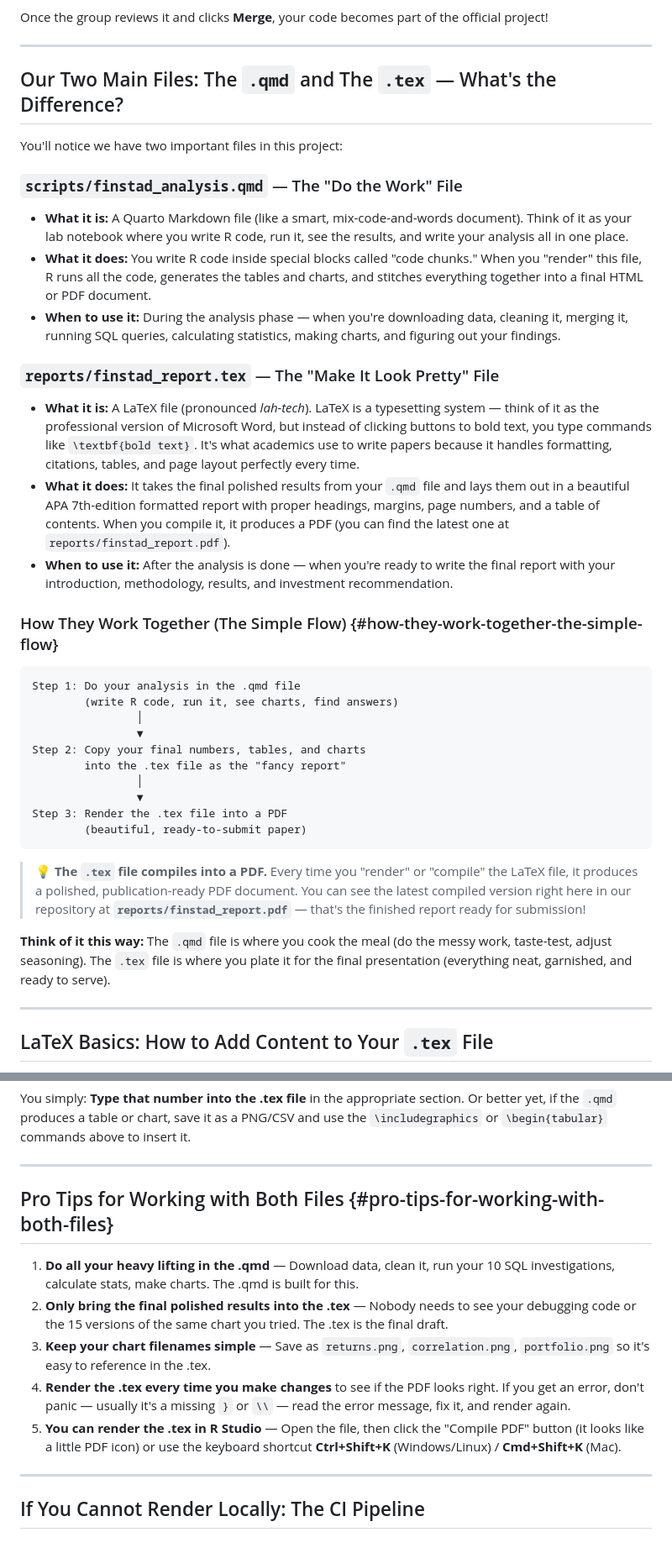
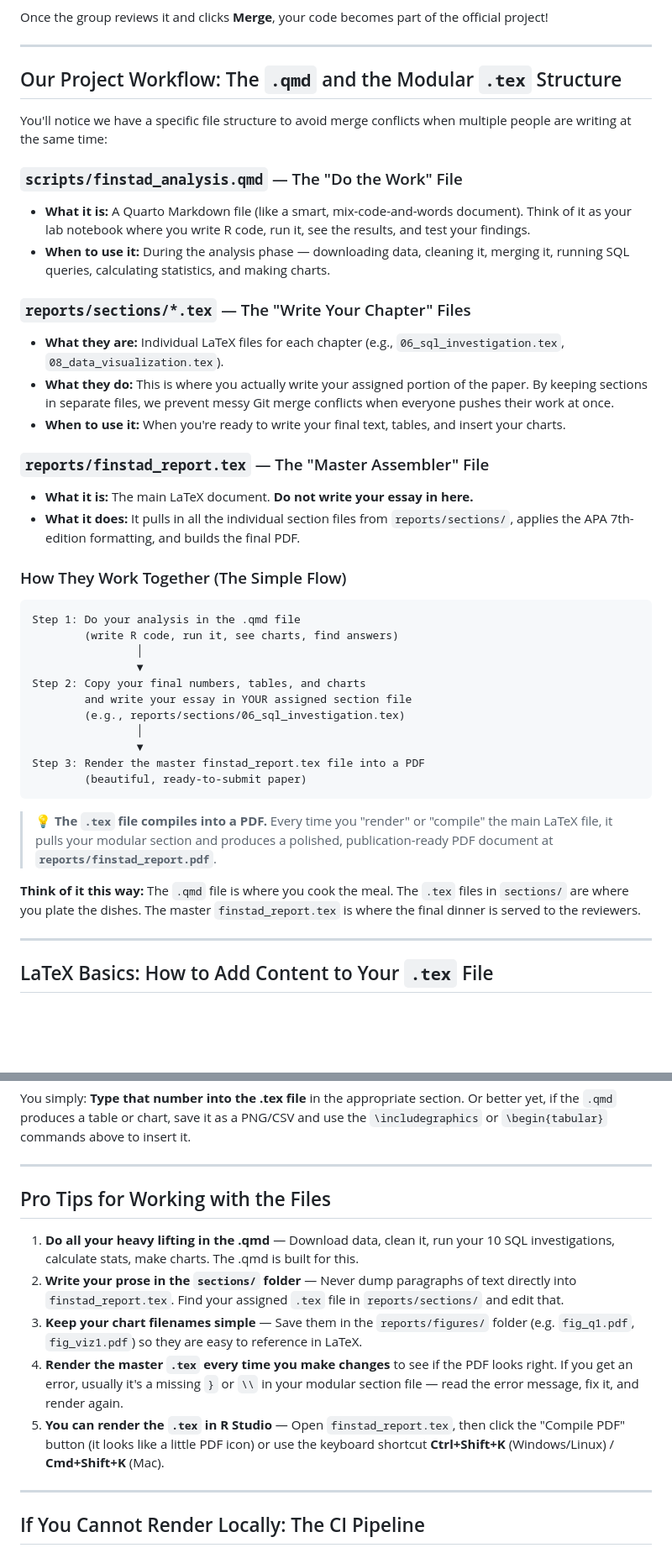
Before and after one commit to sakudiff/FINSTAD-Case-1, a Markdown page: README.md, 2 parts joined by grey strips. Shown at 84% size. Rendered like a GitHub page; blank space fills up the shorter version.

Commit message:
docs(readme): update guide for modular tex chapter structure

````diff
--- a/README.md
+++ b/README.md
@@ -211,23 +211,27 @@ Once the group reviews it and clicks **Merge**, your code becomes part of the of
 
 ------------------------------------------------------------------------
 
-## Our Two Main Files: The `.qmd` and The `.tex` — What's the Difference?
+## Our Project Workflow: The `.qmd` and the Modular `.tex` Structure
 
-You'll notice we have two important files in this project:
+You'll notice we have a specific file structure to avoid merge conflicts when multiple people are writing at the same time:
 
 ### `scripts/finstad_analysis.qmd` — The "Do the Work" File
 
--   **What it is:** A Quarto Markdown file (like a smart, mix-code-and-words document). Think of it as your lab notebook where you write R code, run it, see the results, and write your analysis all in one place.
--   **What it does:** You write R code inside special blocks called "code chunks." When you "render" this file, R runs all the code, generates the tables and charts, and stitches everything together into a final HTML or PDF document.
--   **When to use it:** During the analysis phase — when you're downloading data, cleaning it, merging it, running SQL queries, calculating statistics, making charts, and figuring out your findings.
+-   **What it is:** A Quarto Markdown file (like a smart, mix-code-and-words document). Think of it as your lab notebook where you write R code, run it, see the results, and test your findings.
+-   **When to use it:** During the analysis phase — downloading data, cleaning it, merging it, running SQL queries, calculating statistics, and making charts.
 
-### `reports/finstad_report.tex` — The "Make It Look Pretty" File
+### `reports/sections/*.tex` — The "Write Your Chapter" Files
 
--   **What it is:** A LaTeX file (pronounced *lah-tech*). LaTeX is a typesetting system — think of it as the professional version of Microsoft Word, but instead of clicking buttons to bold text, you type commands like `\textbf{bold text}`. It's what academics use to write papers because it handles formatting, citations, tables, and page layout perfectly every time.
--   **What it does:** It takes the final polished results from your `.qmd` file and lays them out in a beautiful APA 7th-edition formatted report with proper headings, margins, page numbers, and a table of contents. When you compile it, it produces a PDF (you can find the latest one at `reports/finstad_report.pdf`).
--   **When to use it:** After the analysis is done — when you're ready to write the final report with your introduction, methodology, results, and investment recommendation.
+-   **What they are:** Individual LaTeX files for each chapter (e.g., `06_sql_investigation.tex`, `08_data_visualization.tex`).
+-   **What they do:** This is where you actually write your assigned portion of the paper. By keeping sections in separate files, we prevent messy Git merge conflicts when everyone pushes their work at once.
+-   **When to use it:** When you're ready to write your final text, tables, and insert your charts.
 
-### How They Work Together (The Simple Flow) {#how-they-work-together-the-simple-flow}
+### `reports/finstad_report.tex` — The "Master Assembler" File
+
+-   **What it is:** The main LaTeX document. **Do not write your essay in here.**
+-   **What it does:** It pulls in all the individual section files from `reports/sections/`, applies the APA 7th-edition formatting, and builds the final PDF.
+
+### How They Work Together (The Simple Flow)
 
 ```
 Step 1: Do your analysis in the .qmd file
@@ -235,16 +239,17 @@ Step 1: Do your analysis in the .qmd file
                 │
                 ▼
 Step 2: Copy your final numbers, tables, and charts
-        into the .tex file as the "fancy report"
+        and write your essay in YOUR assigned section file
+        (e.g., reports/sections/06_sql_investigation.tex)
                 │
                 ▼
-Step 3: Render the .tex file into a PDF
+Step 3: Render the master finstad_report.tex file into a PDF
         (beautiful, ready-to-submit paper)
 ```
 
-> **💡 The `.tex` file compiles into a PDF.** Every time you "render" or "compile" the LaTeX file, it produces a polished, publication-ready PDF document. You can see the latest compiled version right here in our repository at **`reports/finstad_report.pdf`** — that's the finished report ready for submission!
+> **💡 The `.tex` file compiles into a PDF.** Every time you "render" or "compile" the main LaTeX file, it pulls your modular section and produces a polished, publication-ready PDF document at **`reports/finstad_report.pdf`**.
 
-**Think of it this way:** The `.qmd` file is where you cook the meal (do the messy work, taste-test, adjust seasoning). The `.tex` file is where you plate it for the final presentation (everything neat, garnished, and ready to serve).
+**Think of it this way:** The `.qmd` file is where you cook the meal. The `.tex` files in `sections/` are where you plate the dishes. The master `finstad_report.tex` is where the final dinner is served to the reviewers.
 
 ------------------------------------------------------------------------
 
@@ -356,13 +361,13 @@ You simply: **Type that number into the .tex file** in the appropriate section.
 
 ------------------------------------------------------------------------
 
-## Pro Tips for Working with Both Files {#pro-tips-for-working-with-both-files}
+## Pro Tips for Working with the Files
 
 1.  **Do all your heavy lifting in the .qmd** — Download data, clean it, run your 10 SQL investigations, calculate stats, make charts. The .qmd is built for this.
-2.  **Only bring the final polished results into the .tex** — Nobody needs to see your debugging code or the 15 versions of the same chart you tried. The .tex is the final draft.
-3.  **Keep your chart filenames simple** — Save as `returns.png`, `correlation.png`, `portfolio.png` so it's easy to reference in the .tex.
-4.  **Render the .tex every time you make changes** to see if the PDF looks right. If you get an error, don't panic — usually it's a missing `}` or `\\` — read the error message, fix it, and render again.
-5.  **You can render the .tex in R Studio** — Open the file, then click the "Compile PDF" button (it looks like a little PDF icon) or use the keyboard shortcut **Ctrl+Shift+K** (Windows/Linux) / **Cmd+Shift+K** (Mac).
+2.  **Write your prose in the `sections/` folder** — Never dump paragraphs of text directly into `finstad_report.tex`. Find your assigned `.tex` file in `reports/sections/` and edit that.
+3.  **Keep your chart filenames simple** — Save them in the `reports/figures/` folder (e.g. `fig_q1.pdf`, `fig_viz1.pdf`) so they are easy to reference in LaTeX.
+4.  **Render the master `.tex` every time you make changes** to see if the PDF looks right. If you get an error, usually it's a missing `}` or `\\` in your modular section file — read the error message, fix it, and render again.
+5.  **You can render the `.tex` in R Studio** — Open `finstad_report.tex`, then click the "Compile PDF" button (it looks like a little PDF icon) or use the keyboard shortcut **Ctrl+Shift+K** (Windows/Linux) / **Cmd+Shift+K** (Mac).
 
 ------------------------------------------------------------------------
 
````
